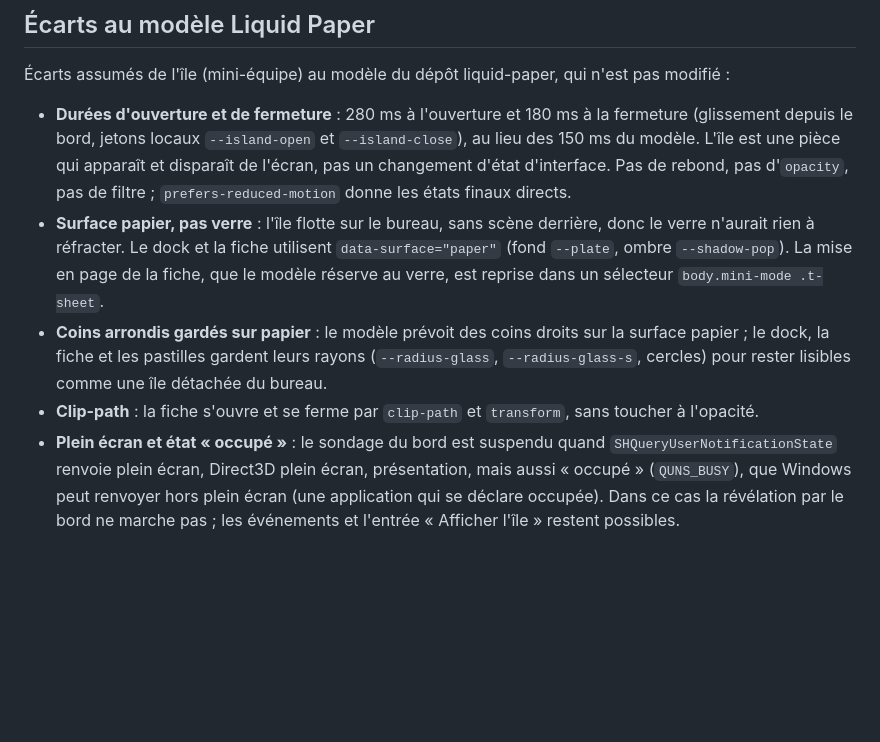
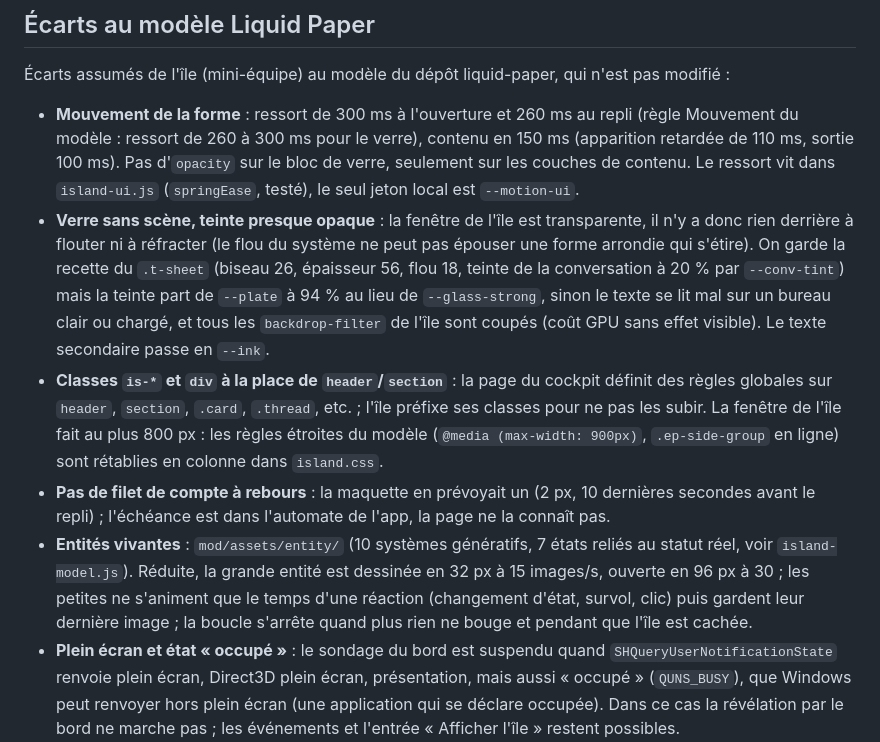
Before and after one commit to code-my-life/claude-cockpit, a Markdown page: README.md, the part around one of its changes. GitHub-like rendering; blank space fills up the shorter version.

Commit message:
docs: README, section île et écarts au modèle
Claude-Session: https://claude.ai/code/session_016Q2zeJAknCxY646AWMdzjd

```diff
--- a/README.md
+++ b/README.md
@@ -84,10 +84,11 @@ Retire la ligne `CLAUDE_CODE_PLUGIN_DIRS` du bloc `env` de `~/.claude/settings.j
 
 Écarts assumés de l'île (mini-équipe) au modèle du dépôt liquid-paper, qui n'est pas modifié :
 
-- **Durées d'ouverture et de fermeture** : 280 ms à l'ouverture et 180 ms à la fermeture (glissement depuis le bord, jetons locaux `--island-open` et `--island-close`), au lieu des 150 ms du modèle. L'île est une pièce qui apparaît et disparaît de l'écran, pas un changement d'état d'interface. Pas de rebond, pas d'`opacity`, pas de filtre ; `prefers-reduced-motion` donne les états finaux directs.
-- **Surface papier, pas verre** : l'île flotte sur le bureau, sans scène derrière, donc le verre n'aurait rien à réfracter. Le dock et la fiche utilisent `data-surface="paper"` (fond `--plate`, ombre `--shadow-pop`). La mise en page de la fiche, que le modèle réserve au verre, est reprise dans un sélecteur `body.mini-mode .t-sheet`.
-- **Coins arrondis gardés sur papier** : le modèle prévoit des coins droits sur la surface papier ; le dock, la fiche et les pastilles gardent leurs rayons (`--radius-glass`, `--radius-glass-s`, cercles) pour rester lisibles comme une île détachée du bureau.
-- **Clip-path** : la fiche s'ouvre et se ferme par `clip-path` et `transform`, sans toucher à l'opacité.
+- **Mouvement de la forme** : ressort de 300 ms à l'ouverture et 260 ms au repli (règle Mouvement du modèle : ressort de 260 à 300 ms pour le verre), contenu en 150 ms (apparition retardée de 110 ms, sortie 100 ms). Pas d'`opacity` sur le bloc de verre, seulement sur les couches de contenu. Le ressort vit dans `island-ui.js` (`springEase`, testé), le seul jeton local est `--motion-ui`.
+- **Verre sans scène, teinte presque opaque** : la fenêtre de l'île est transparente, il n'y a donc rien derrière à flouter ni à réfracter (le flou du système ne peut pas épouser une forme arrondie qui s'étire). On garde la recette du `.t-sheet` (biseau 26, épaisseur 56, flou 18, teinte de la conversation à 20 % par `--conv-tint`) mais la teinte part de `--plate` à 94 % au lieu de `--glass-strong`, sinon le texte se lit mal sur un bureau clair ou chargé, et tous les `backdrop-filter` de l'île sont coupés (coût GPU sans effet visible). Le texte secondaire passe en `--ink`.
+- **Classes `is-*` et `div` à la place de `header`/`section`** : la page du cockpit définit des règles globales sur `header`, `section`, `.card`, `.thread`, etc. ; l'île préfixe ses classes pour ne pas les subir. La fenêtre de l'île fait au plus 800 px : les règles étroites du modèle (`@media (max-width: 900px)`, `.ep-side-group` en ligne) sont rétablies en colonne dans `island.css`.
+- **Pas de filet de compte à rebours** : la maquette en prévoyait un (2 px, 10 dernières secondes avant le repli) ; l'échéance est dans l'automate de l'app, la page ne la connaît pas.
+- **Entités vivantes** : `mod/assets/entity/` (10 systèmes génératifs, 7 états reliés au statut réel, voir `island-model.js`). Réduite, la grande entité est dessinée en 32 px à 15 images/s, ouverte en 96 px à 30 ; les petites ne s'animent que le temps d'une réaction (changement d'état, survol, clic) puis gardent leur dernière image ; la boucle s'arrête quand plus rien ne bouge et pendant que l'île est cachée.
 - **Plein écran et état « occupé »** : le sondage du bord est suspendu quand `SHQueryUserNotificationState` renvoie plein écran, Direct3D plein écran, présentation, mais aussi « occupé » (`QUNS_BUSY`), que Windows peut renvoyer hors plein écran (une application qui se déclare occupée). Dans ce cas la révélation par le bord ne marche pas ; les événements et l'entrée « Afficher l'île » restent possibles.
 - **Page de secours hors ligne** : une URL `data:` n'a pas accès aux jetons ; ses valeurs recopient le thème Nuit (commentaire dans `desktop/main.js`).
 - **Réactions animées des identités** (`mod/assets/identity-motion.js`, modulation pure testée) : attente (relance de 0,6 rad toutes les 6 s, 3 s pour une permission, 280 ms), terminé (tour de la vue en 600 ms : un quart de tour, un demi-tour pour loft qui est presque de révolution), bloqué, erreur et plus tard (vitesse 0, 0 puis 0,04, encre assombrie ou allégée), survol, pression, apparition de l'île (faces tracées en 450 ms, 40 ms de décalage par tête). Écarts assumés :
```
Also changed, not shown: other parts of README.md (+5 -5 lines).
